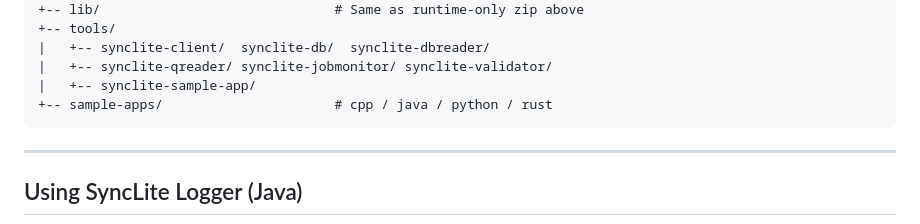
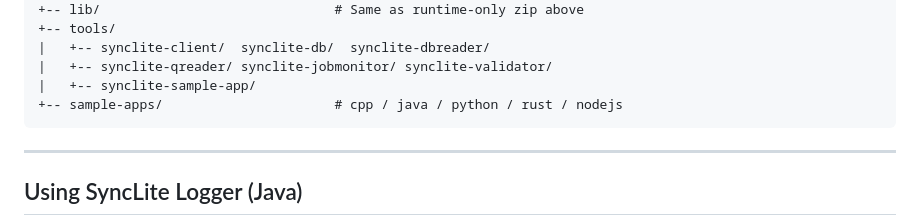
Before and after one commit to syncliteio/SyncLite, a Markdown page: README.md, the part around the change. GitHub-like rendering.

Commit message:
Update README to include Node.js in sample apps
Signed-off-by: SyncLite <150319927+syncliteio@users.noreply.github.com>

````diff
--- a/README.md
+++ b/README.md
@@ -629,7 +629,7 @@ synclite-platform-1.1.0/
 |   +-- synclite-client/  synclite-db/  synclite-dbreader/
 |   +-- synclite-qreader/ synclite-jobmonitor/ synclite-validator/
 |   +-- synclite-sample-app/
-+-- sample-apps/                      # cpp / java / python / rust
++-- sample-apps/                      # cpp / java / python / rust / nodejs
 ```
 
 ---
````
